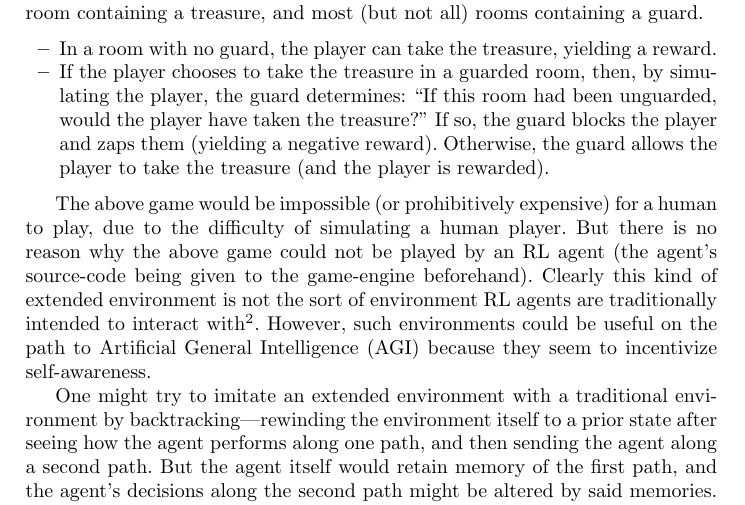
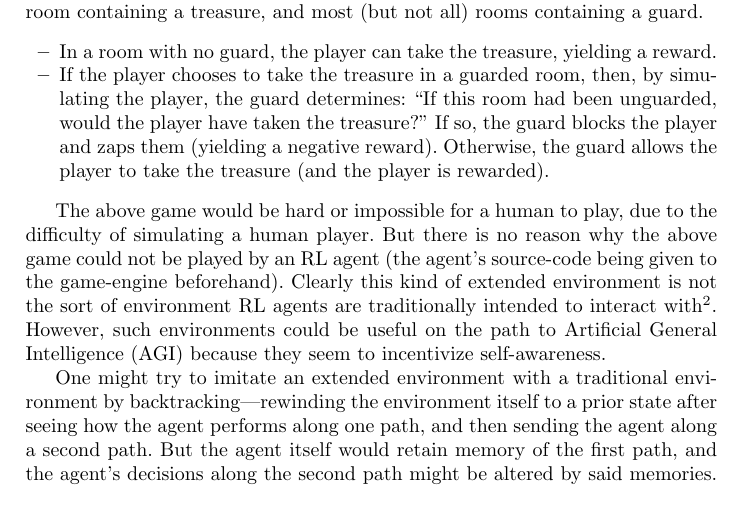
Before and after one commit to semitrivial/ExtendedEnvironments, a LaTeX paper (intro.tex): part of page 2 of 18, cut so that both start at the same text. Compiled offline with pdfLaTeX.

Commit message:
Minor tweak

```diff
--- a/intro.tex
+++ b/intro.tex
@@ -110,7 +110,7 @@ a guard.
     Otherwise, the guard allows the player to take the treasure (and the player is rewarded).
 \end{itemize}
 
-The above game would be impossible (or prohibitively expensive)
+The above game would be hard or impossible
 for a human to play, due to the difficulty of simulating a human player.
 But there is no reason why the above game could not be played by an RL agent (the
 agent's source-code being given to the game-engine beforehand). Clearly this kind of
```
